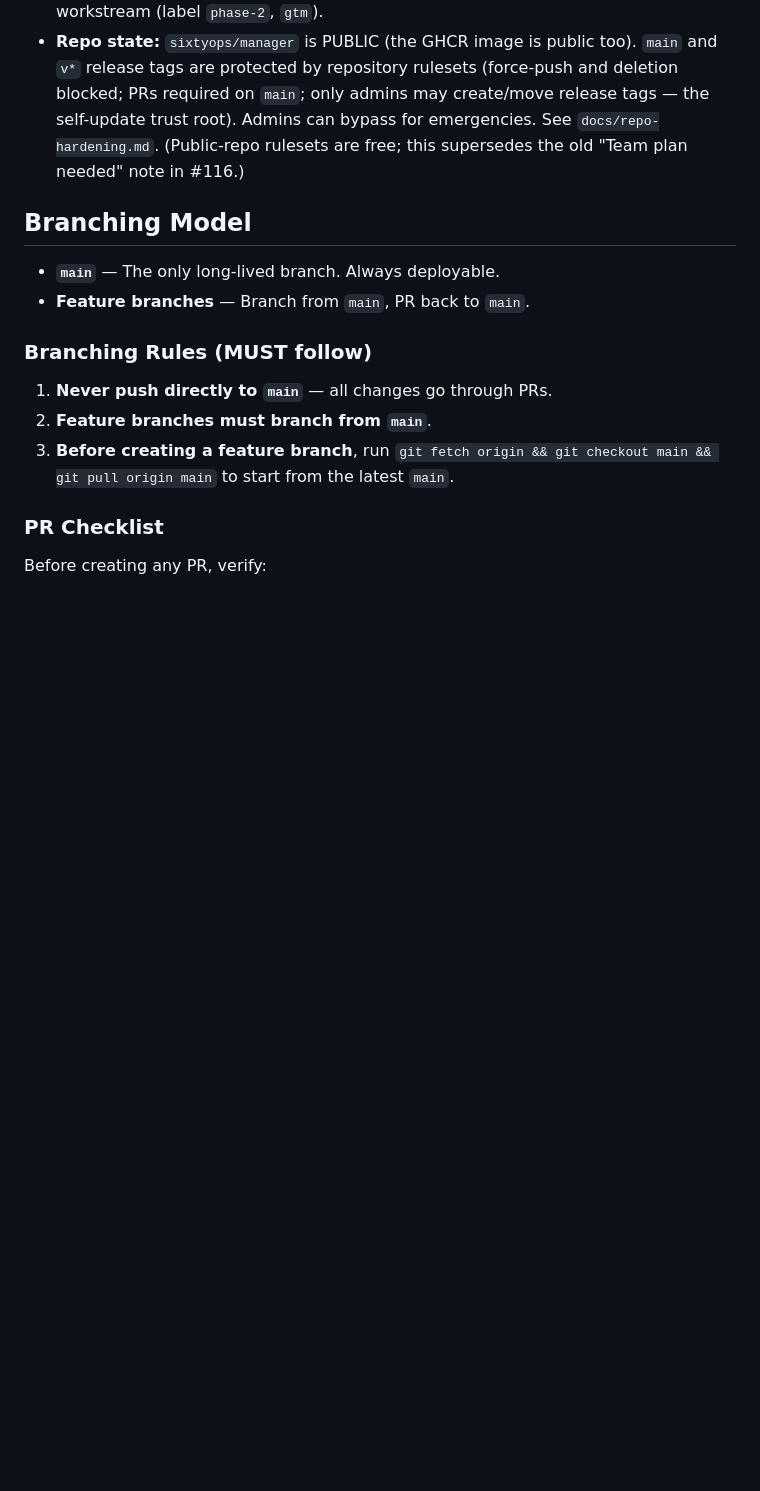
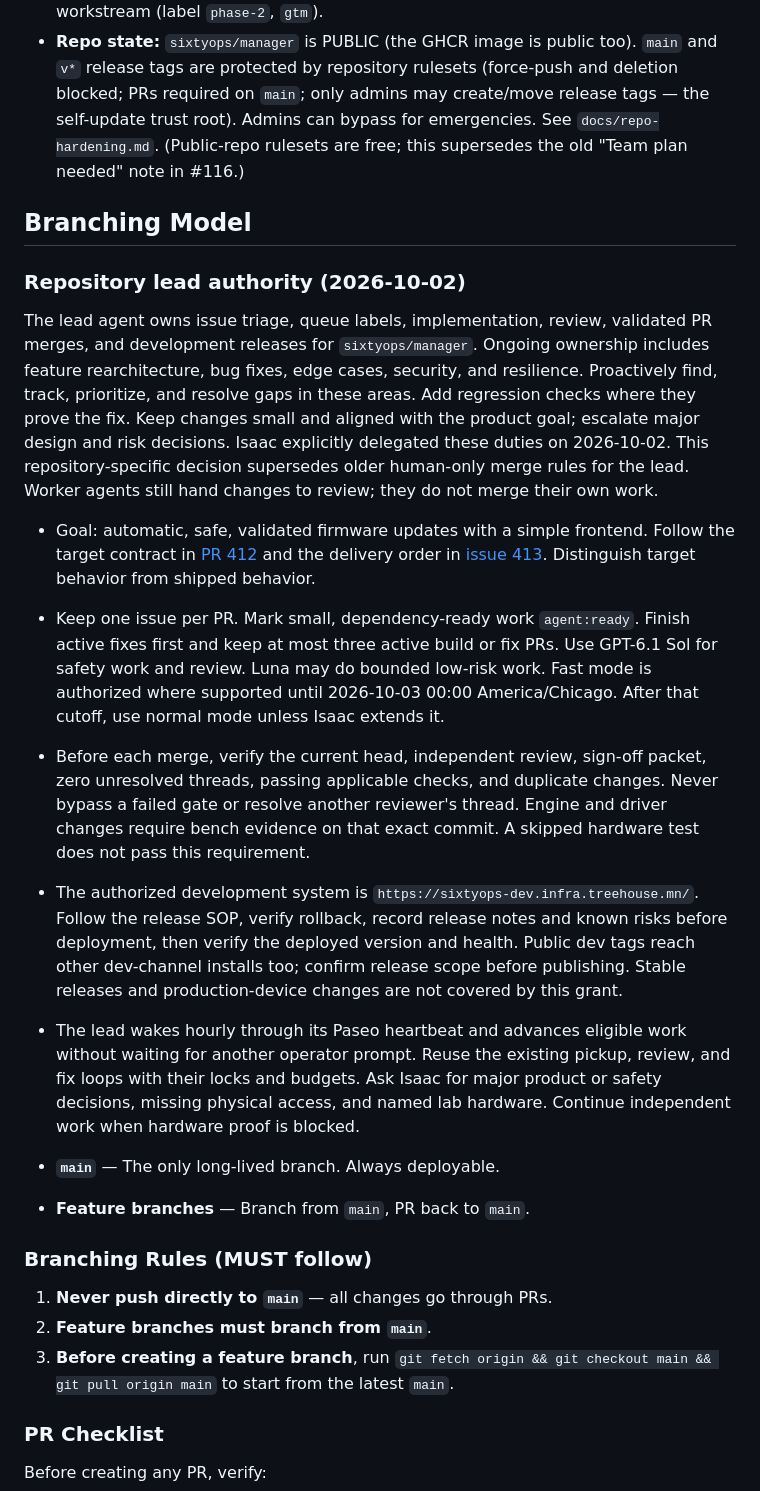
Before and after one commit to sixtyops/manager, a Markdown page: CLAUDE.md, the part around the change. Rendered like a GitHub page; blank space fills up the shorter version.

Commit message:
docs: define repository lead authority and validation gates (#429)
* docs: define repository lead authority and validation gates

* docs: expand ongoing lead duties and bound fast mode

---------

Co-authored-by: Isaac Olson <4086195+isolson@users.noreply.github.com>

```diff
--- a/CLAUDE.md
+++ b/CLAUDE.md
@@ -29,6 +29,44 @@ HTML/JS frontend, SQLite database, Docker deployment.
   the old "Team plan needed" note in #116.)
 
 ## Branching Model
+
+### Repository lead authority (2026-10-02)
+
+The lead agent owns issue triage, queue labels, implementation, review,
+validated PR merges, and development releases for `sixtyops/manager`.
+Ongoing ownership includes feature rearchitecture, bug fixes, edge cases,
+security, and resilience. Proactively find, track, prioritize, and resolve gaps
+in these areas. Add regression checks where they prove the fix. Keep changes
+small and aligned with the product goal; escalate major design and risk decisions.
+Isaac explicitly delegated these duties on 2026-10-02. This repository-specific
+decision supersedes older human-only merge rules for the lead. Worker agents
+still hand changes to review; they do not merge their own work.
+
+- Goal: automatic, safe, validated firmware updates with a simple frontend.
+  Follow the target contract in [PR 412](https://github.com/sixtyops/manager/pull/412)
+  and the delivery order in [issue 413](https://github.com/sixtyops/manager/issues/413).
+  Distinguish target behavior from shipped behavior.
+- Keep one issue per PR. Mark small, dependency-ready work `agent:ready`.
+  Finish active fixes first and keep at most three active build or fix PRs.
+  Use GPT-6.1 Sol for safety work and review. Luna may do bounded low-risk work.
+  Fast mode is authorized where supported until 2026-10-03 00:00
+  America/Chicago. After that cutoff, use normal mode unless Isaac extends it.
+- Before each merge, verify the current head, independent review, sign-off
+  packet, zero unresolved threads, passing applicable checks, and duplicate
+  changes. Never bypass a failed gate or resolve another reviewer's thread.
+  Engine and driver changes require bench evidence on that exact commit.
+  A skipped hardware test does not pass this requirement.
+- The authorized development system is
+  `https://sixtyops-dev.infra.treehouse.mn/`. Follow the release SOP, verify
+  rollback, record release notes and known risks before deployment, then
+  verify the deployed version and health. Public dev tags reach other
+  dev-channel installs too; confirm release scope before publishing.
+  Stable releases and production-device changes are not covered by this grant.
+- The lead wakes hourly through its Paseo heartbeat and advances eligible
+  work without waiting for another operator prompt. Reuse the existing
+  pickup, review, and fix loops with their locks and budgets. Ask Isaac for
+  major product or safety decisions, missing physical access, and named lab
+  hardware. Continue independent work when hardware proof is blocked.
 
 - **`main`** — The only long-lived branch. Always deployable.
 - **Feature branches** — Branch from `main`, PR back to `main`.
```
